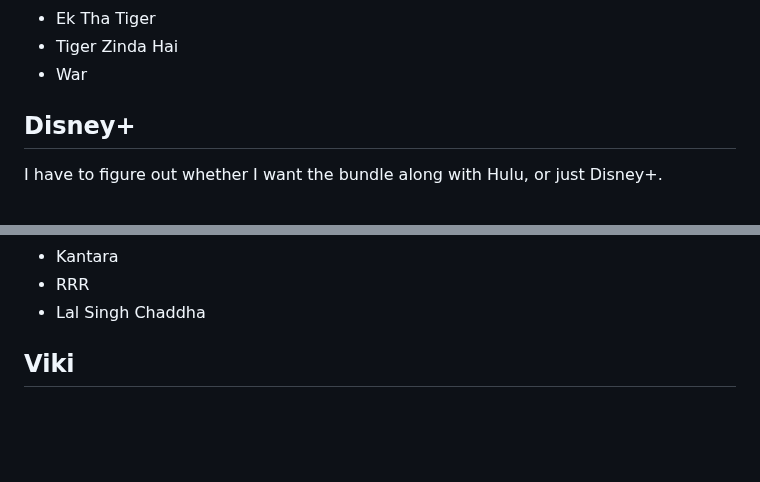
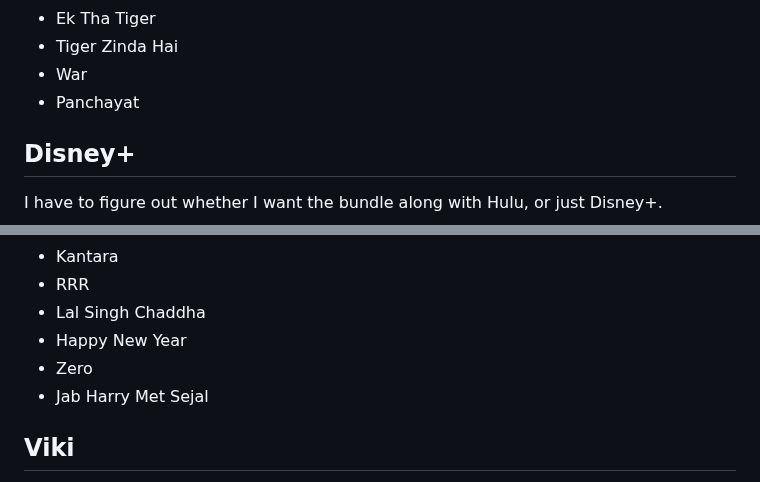
Before and after one commit to vipulnaik/entertainment-and-self-education, a Markdown page: notes/consumption-plan.md, 2 parts joined by grey strips. Drawn GitHub-style; blank space fills up the shorter version.

Commit message:
Add items to consumption plan

```diff
--- a/notes/consumption-plan.md
+++ b/notes/consumption-plan.md
@@ -61,6 +61,7 @@ Some stuff I hope to consume:
 * Ek Tha Tiger
 * Tiger Zinda Hai
 * War
+* Panchayat
 
 ## Disney+
 
@@ -125,6 +126,9 @@ Indian (Hindi and other languages):
 * Kantara
 * RRR
 * Lal Singh Chaddha
+* Happy New Year
+* Zero
+* Jab Harry Met Sejal
 
 ## Viki
 
```
